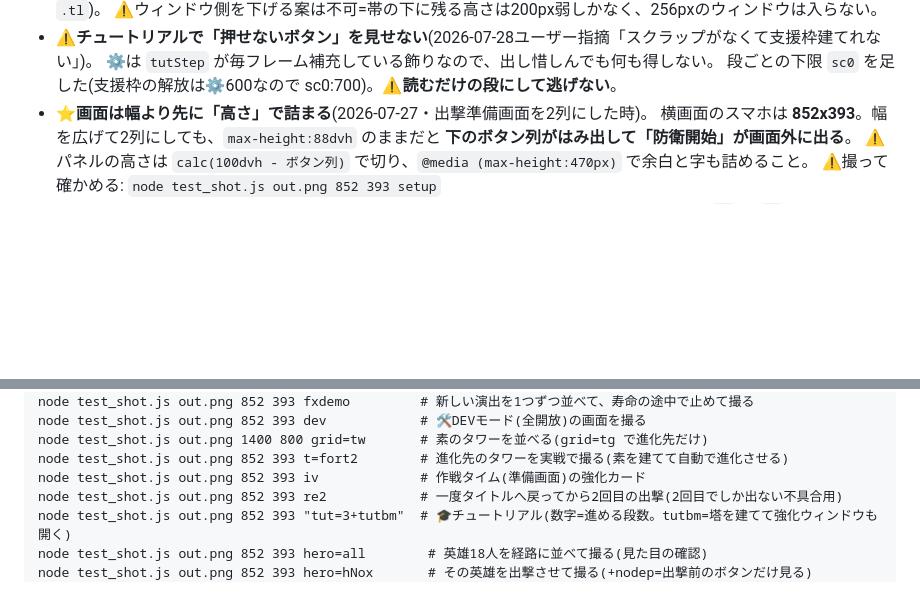
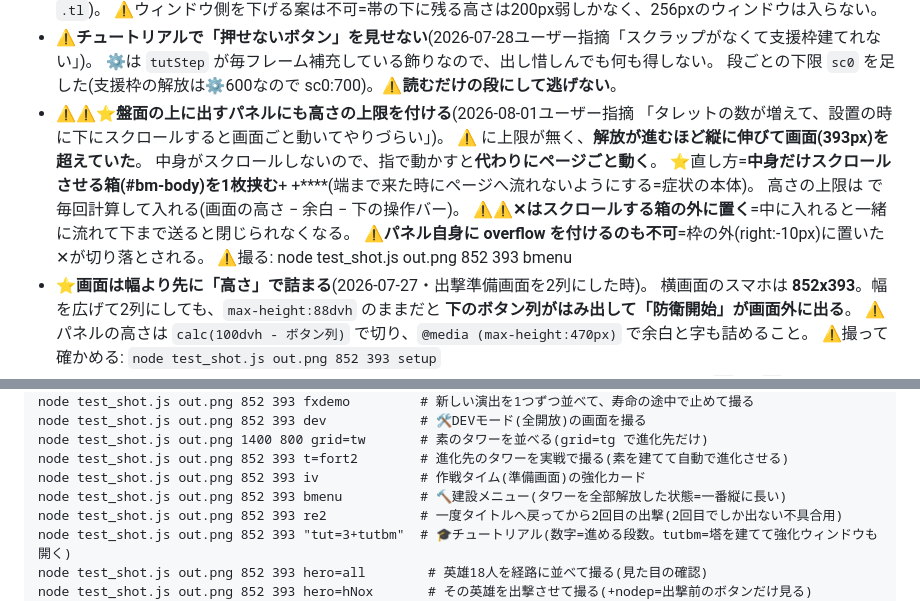
Before and after one commit to lukear185/deadtide, a Markdown page: NOTES.md, 2 parts joined by grey strips. GitHub-like rendering; blank space fills up the shorter version.

Commit message:
docs: 盤面の上に出すパネルの高さの上限とスクロールの掟をNOTESへ
Co-Authored-By: Claude Opus 5 <noreply@anthropic.com>

```diff
--- a/NOTES.md
+++ b/NOTES.md
@@ -211,6 +211,16 @@ aliases: [作業ノート, 落とし穴]
 - ⚠**チュートリアルで「押せないボタン」を見せない**(2026-07-28ユーザー指摘「スクラップがなくて支援枠建てれない」)。
   ⚙️は `tutStep` が毎フレーム補充している飾りなので、出し惜しんでも何も得しない。
   段ごとの下限 `sc0` を足した(支援枠の解放は⚙️600なので sc0:700)。⚠**読むだけの段にして逃げない**。
+- ⚠⚠⭐**盤面の上に出すパネルにも高さの上限を付ける**(2026-08-01ユーザー指摘
+  「タレットの数が増えて、設置の時に下にスクロールすると画面ごと動いてやりづらい」)。
+  ⚠ に上限が無く、**解放が進むほど縦に伸びて画面(393px)を超えていた**。
+  中身がスクロールしないので、指で動かすと**代わりにページごと動く**。
+  ⭐直し方=**中身だけスクロールさせる箱(#bm-body)を1枚挟む**+
+  +****(端まで来た時にページへ流れないようにする=症状の本体)。
+  高さの上限は  で毎回計算して入れる(画面の高さ − 余白 − 下の操作バー)。
+  ⚠⚠**✕はスクロールする箱の外に置く**=中に入れると一緒に流れて下まで送ると閉じられなくなる。
+  ⚠**パネル自身に overflow を付けるのも不可**=枠の外(right:-10px)に置いた✕が切り落とされる。
+  ⚠撮る: node test_shot.js out.png 852 393 bmenu
 - ⭐**画面は幅より先に「高さ」で詰まる**(2026-07-27・出撃準備画面を2列にした時)。
   横画面のスマホは **852x393**。幅を広げて2列にしても、`max-height:88dvh` のままだと
   **下のボタン列がはみ出して「防衛開始」が画面外に出る**。
@@ -1237,6 +1247,7 @@ node test_shot.js out.png 852 393 dev            # 🛠DEVモード(全開放)
 node test_shot.js out.png 1400 800 grid=tw       # 素のタワーを並べる(grid=tg で進化先だけ)
 node test_shot.js out.png 852 393 t=fort2        # 進化先のタワーを実戦で撮る(素を建てて自動で進化させる)
 node test_shot.js out.png 852 393 iv             # 作戦タイム(準備画面)の強化カード
+node test_shot.js out.png 852 393 bmenu          # 🔨建設メニュー(タワーを全部解放した状態=一番縦に長い)
 node test_shot.js out.png 852 393 re2            # 一度タイトルへ戻ってから2回目の出撃(2回目でしか出ない不具合用)
 node test_shot.js out.png 852 393 "tut=3+tutbm"  # 🎓チュートリアル(数字=進める段数。tutbm=塔を建てて強化ウィンドウも開く)
 node test_shot.js out.png 852 393 hero=all        # 英雄18人を経路に並べて撮る(見た目の確認)
```
